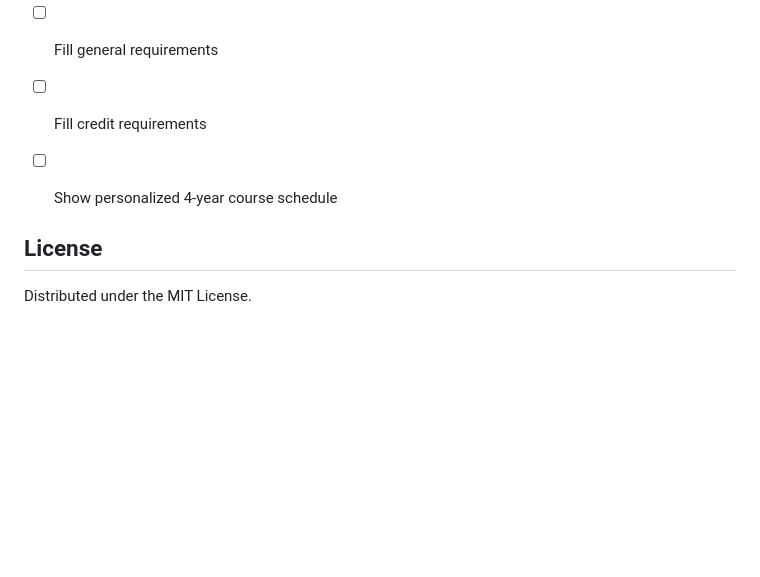
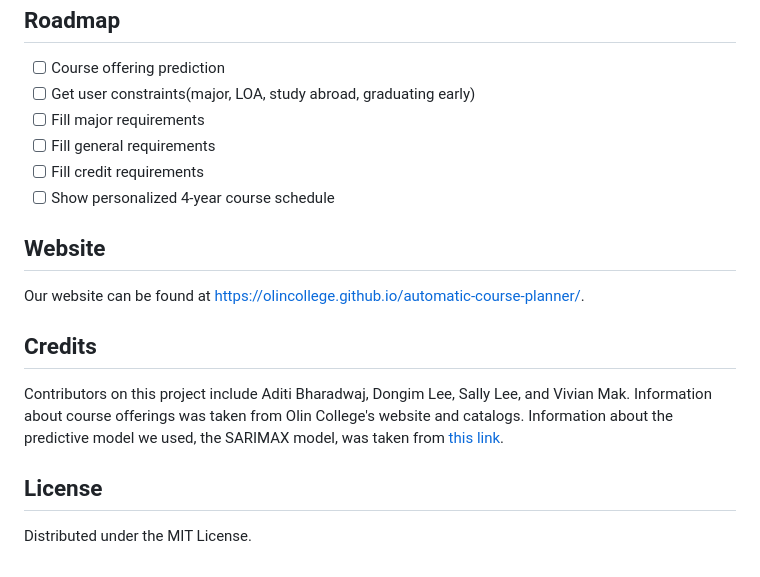
Before and after one commit to olincollege/automatic-course-planner, a Markdown page: README.md, the part around the change. Rendered like a GitHub page; blank space fills up the shorter version.

Commit message:
Update README.md
Added credits, website sections

```diff
--- a/README.md
+++ b/README.md
@@ -88,8 +88,14 @@ To get a local copy up and running follow these simple example steps.
 - [ ] Fill credit requirements
 - [ ] Show personalized 4-year course schedule
 
+<!-- WEBSITE -->
+## Website
+Our website can be found at <a>https://olincollege.github.io/automatic-course-planner/</a>.
+
+<!-- CREDITS -->
+## Credits
+Contributors on this project include Aditi Bharadwaj, Dongim Lee, Sally Lee, and Vivian Mak. Information about course offerings was taken from Olin College's website and catalogs. Information about the predictive model we used, the SARIMAX model, was taken from <a href="[https://olincollege.github.io/automatic-course-planner](https://www.statsmodels.org/dev/generated/statsmodels.tsa.statespace.sarimax.SARIMAX.html)">this link</a>.
 
 <!-- LICENSE -->
 ## License
-
 Distributed under the MIT License.
```
